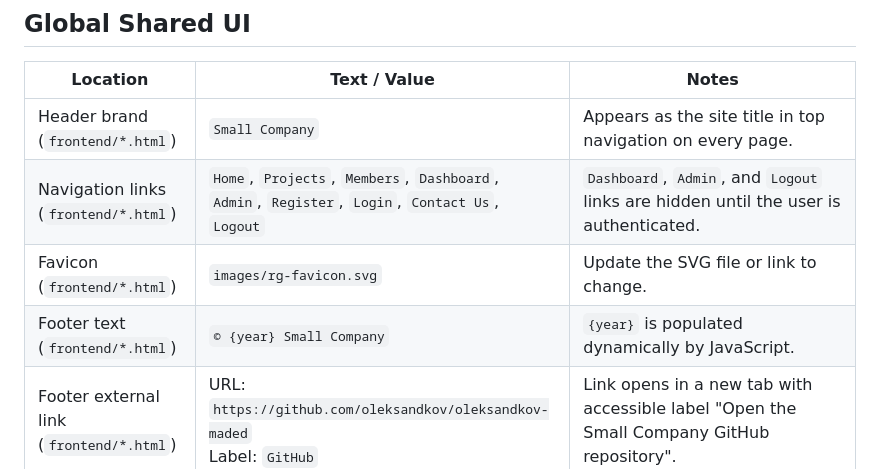
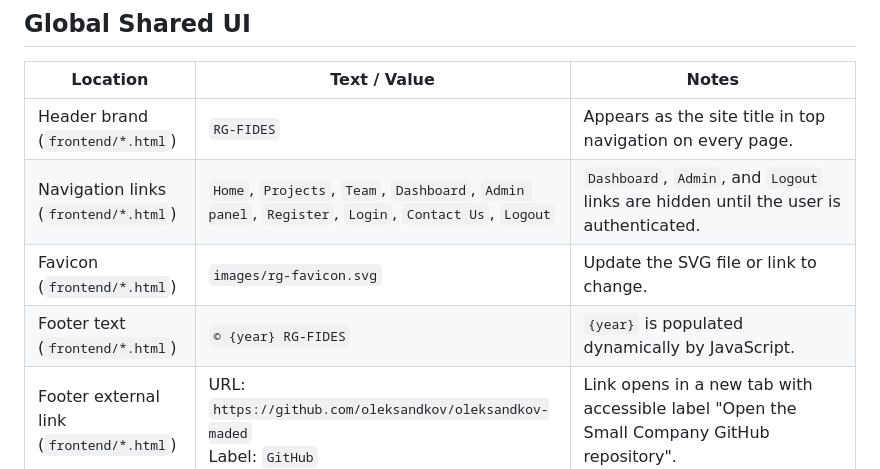
Before and after one commit to oleksandkov/oleksandkov-maded, a Markdown page: website-rg/docs/content-audit.md, the part around the change. Drawn GitHub-style.

```diff
--- a/website-rg/docs/content-audit.md
+++ b/website-rg/docs/content-audit.md
@@ -8,10 +8,10 @@ This document catalogs the user-facing copy, contact details, and external links
 
 | Location                                      | Text / Value                                                                                     | Notes                                                                                          |
 | --------------------------------------------- | ------------------------------------------------------------------------------------------------ | ---------------------------------------------------------------------------------------------- |
-| Header brand (`frontend/*.html`)              | `Small Company`                                                                                  | Appears as the site title in top navigation on every page.                                     |
-| Navigation links (`frontend/*.html`)          | `Home`, `Projects`, `Members`, `Dashboard`, `Admin`, `Register`, `Login`, `Contact Us`, `Logout` | `Dashboard`, `Admin`, and `Logout` links are hidden until the user is authenticated.           |
+| Header brand (`frontend/*.html`)              | `RG-FIDES`                                                                                  | Appears as the site title in top navigation on every page.                                     |
+| Navigation links (`frontend/*.html`)          | `Home`, `Projects`, `Team`, `Dashboard`, `Admin panel`, `Register`, `Login`, `Contact Us`, `Logout` | `Dashboard`, `Admin`, and `Logout` links are hidden until the user is authenticated.           |
 | Favicon (`frontend/*.html`)                   | `images/rg-favicon.svg`                                                                          | Update the SVG file or link to change.                                                         |
-| Footer text (`frontend/*.html`)               | `© {year} Small Company`                                                                         | `{year}` is populated dynamically by JavaScript.                                               |
+| Footer text (`frontend/*.html`)               | `© {year} RG-FIDES`                                                                         | `{year}` is populated dynamically by JavaScript.                                               |
 | Footer external link (`frontend/*.html`)      | URL: `https://github.com/oleksandkov/oleksandkov-maded`<br/>Label: `GitHub`                      | Link opens in a new tab with accessible label "Open the Small Company GitHub repository".      |
 | Notification modal toggle (`frontend/app.js`) | "Enable content alerts" (button label)                                                           | Modal markup lives in `frontend/partials/notification-modal.html` and is injected when needed. |
 
```
